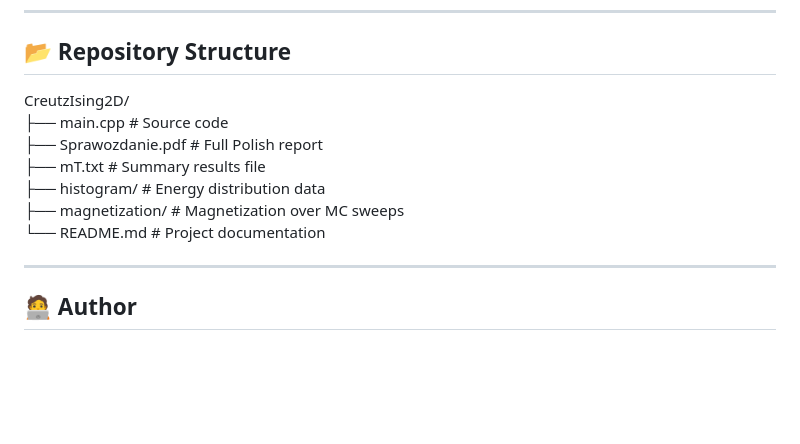
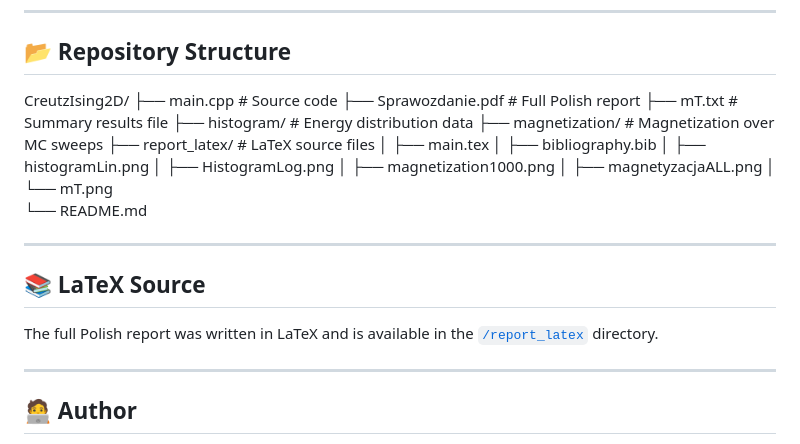
Before and after one commit to Avuii/DemonCreutz-Ising2D, a Markdown page: README.md, the part around the change. Drawn GitHub-style; blank space fills up the shorter version.

Commit message:
Enhance README with LaTeX source details
Added LaTeX source files and updated repository structure.

```diff
--- a/README.md
+++ b/README.md
@@ -71,12 +71,26 @@ The complete analysis, theoretical background, methodology, and discussion of re
 
 ## 📂 Repository Structure
 CreutzIsing2D/
-├── main.cpp # Source code
-├── Sprawozdanie.pdf # Full Polish report
-├── mT.txt # Summary results file
-├── histogram/ # Energy distribution data
-├── magnetization/ # Magnetization over MC sweeps
-└── README.md # Project documentation
+├── main.cpp                      # Source code
+├── Sprawozdanie.pdf              # Full Polish report
+├── mT.txt                        # Summary results file
+├── histogram/                    # Energy distribution data
+├── magnetization/                # Magnetization over MC sweeps
+├── report_latex/                 # LaTeX source files
+│   ├── main.tex
+│   ├── bibliography.bib
+│   ├── histogramLin.png
+│   ├── HistogramLog.png
+│   ├── magnetization1000.png
+│   ├── magnetyzacjaALL.png
+│   └── mT.png
+└── README.md
+
+---
+
+## 📚 LaTeX Source
+
+The full Polish report was written in LaTeX and is available in the [`/report_latex`](./report_latex) directory.
 
 ---
 
```
